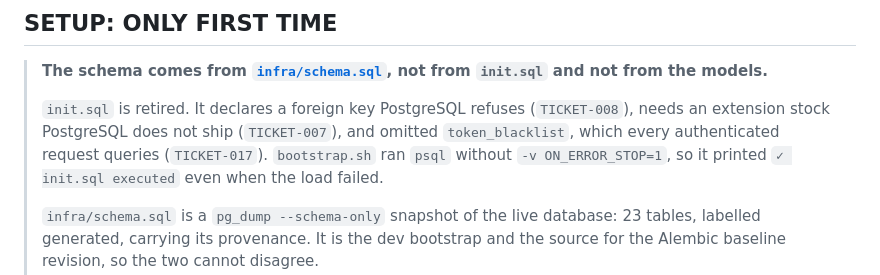
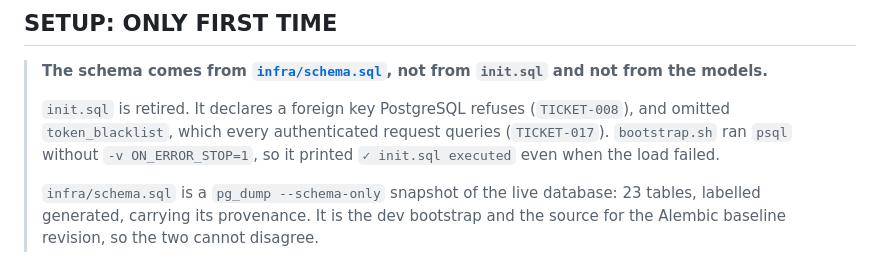
Before and after one commit to ratara5/app-tickets-backend, a Markdown page: README.md, the part around one of its changes. Drawn GitHub-style.

```diff
--- a/README.md
+++ b/README.md
@@ -5,8 +5,7 @@
 > and not from the models.**
 >
 > `init.sql` is retired. It declares a foreign key PostgreSQL refuses (`TICKET-008`),
-> needs an extension stock PostgreSQL does not ship (`TICKET-007`), and omitted
-> `token_blacklist`, which every authenticated request queries (`TICKET-017`).
+> and omitted `token_blacklist`, which every authenticated request queries (`TICKET-017`).
 > `bootstrap.sh` ran `psql` without `-v ON_ERROR_STOP=1`, so it printed
 > `✓ init.sql executed` even when the load failed.
 >
```
Also changed, not shown: other parts of README.md (+83 -2 lines).
